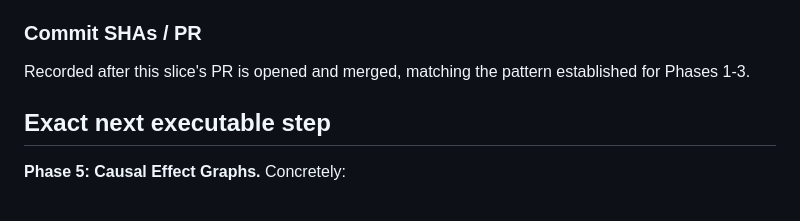
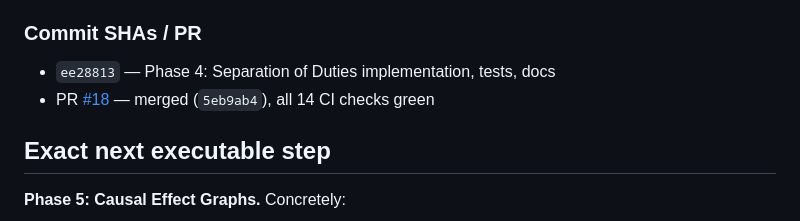
Before and after one commit to nishanttyagi28/chitragupta-protocol, a Markdown page: docs/extreme-v2-build-status.md, the part around the change. Rendered like a GitHub page.

Commit message:
Record Phase 4's PR/commit SHA in the extreme-v2 ledger

```diff
--- a/docs/extreme-v2-build-status.md
+++ b/docs/extreme-v2-build-status.md
@@ -498,8 +498,8 @@ known dev-only vulnerability as Phases 1-3 (unchanged, unresolved).
 
 ### Commit SHAs / PR
 
-Recorded after this slice's PR is opened and merged, matching the
-pattern established for Phases 1-3.
+- `ee28813` — Phase 4: Separation of Duties implementation, tests, docs
+- PR [#18](https://github.com/nishanttyagi28/karmasakshi-protocol/pull/18) — merged (`5eb9ab4`), all 14 CI checks green
 
 ## Exact next executable step
 
```
